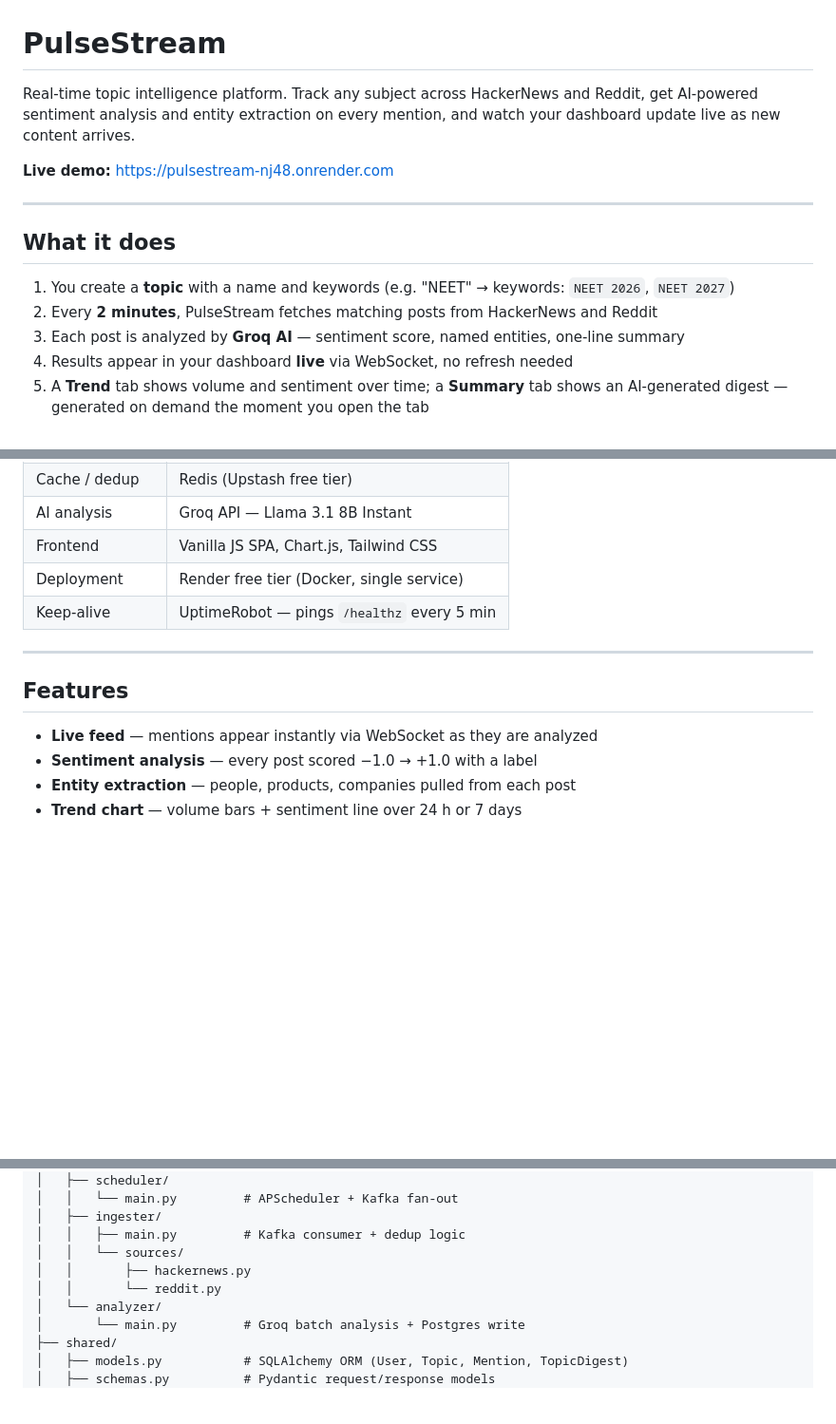
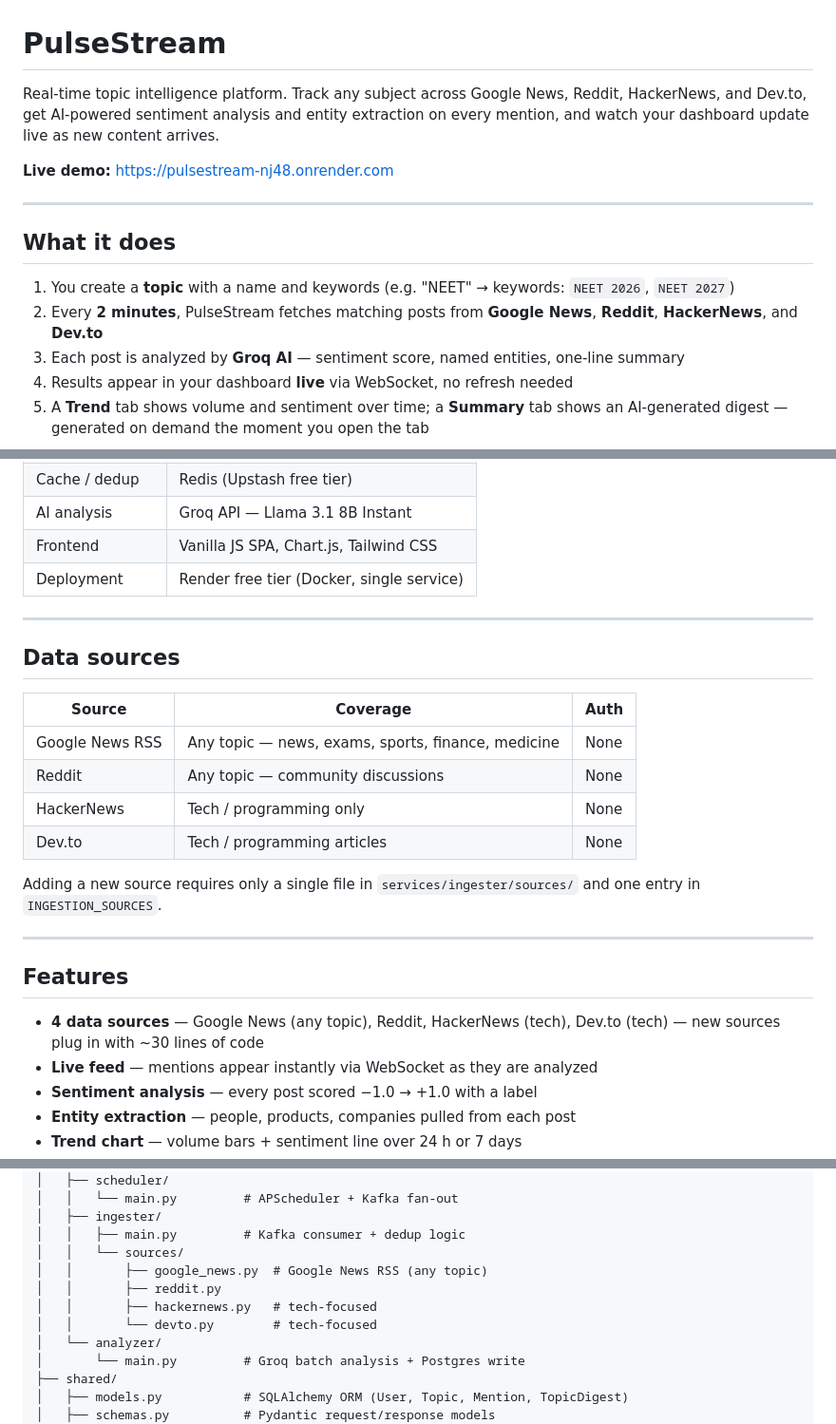
Before and after one commit to MakIsCoding/pulsestream, a Markdown page: README.md, 3 parts joined by grey strips. Shown at 95% size. Drawn GitHub-style; blank space fills up the shorter version.

```diff
--- a/README.md
+++ b/README.md
@@ -1,6 +1,6 @@
 # PulseStream
 
-Real-time topic intelligence platform. Track any subject across HackerNews and Reddit, get AI-powered sentiment analysis and entity extraction on every mention, and watch your dashboard update live as new content arrives.
+Real-time topic intelligence platform. Track any subject across Google News, Reddit, HackerNews, and Dev.to, get AI-powered sentiment analysis and entity extraction on every mention, and watch your dashboard update live as new content arrives.
 
 **Live demo:** https://pulsestream-nj48.onrender.com
 
@@ -9,7 +9,7 @@ Real-time topic intelligence platform. Track any subject across HackerNews and R
 ## What it does
 
 1. You create a **topic** with a name and keywords (e.g. "NEET" → keywords: `NEET 2026`, `NEET 2027`)
-2. Every **2 minutes**, PulseStream fetches matching posts from HackerNews and Reddit
+2. Every **2 minutes**, PulseStream fetches matching posts from **Google News**, **Reddit**, **HackerNews**, and **Dev.to**
 3. Each post is analyzed by **Groq AI** — sentiment score, named entities, one-line summary
 4. Results appear in your dashboard **live** via WebSocket, no refresh needed
 5. A **Trend** tab shows volume and sentiment over time; a **Summary** tab shows an AI-generated digest — generated on demand the moment you open the tab
@@ -102,12 +104,26 @@ User creates topic
 | AI analysis | Groq API — Llama 3.1 8B Instant |
 | Frontend | Vanilla JS SPA, Chart.js, Tailwind CSS |
 | Deployment | Render free tier (Docker, single service) |
-| Keep-alive | UptimeRobot — pings `/healthz` every 5 min |
+
+
+---
+
+## Data sources
+
+| Source | Coverage | Auth |
+|---|---|---|
+| Google News RSS | Any topic — news, exams, sports, finance, medicine | None |
+| Reddit | Any topic — community discussions | None |
+| HackerNews | Tech / programming only | None |
+| Dev.to | Tech / programming articles | None |
+
+Adding a new source requires only a single file in `services/ingester/sources/` and one entry in `INGESTION_SOURCES`.
 
 ---
 
 ## Features
 
+- **4 data sources** — Google News (any topic), Reddit, HackerNews (tech), Dev.to (tech) — new sources plug in with ~30 lines of code
 - **Live feed** — mentions appear instantly via WebSocket as they are analyzed
 - **Sentiment analysis** — every post scored −1.0 → +1.0 with a label
 - **Entity extraction** — people, products, companies pulled from each post
@@ -212,8 +226,10 @@ pulsestream/
 │   ├── ingester/
 │   │   ├── main.py         # Kafka consumer + dedup logic
 │   │   └── sources/
-│   │       ├── hackernews.py
-│   │       └── reddit.py
+│   │       ├── google_news.py  # Google News RSS (any topic)
+│   │       ├── reddit.py
+│   │       ├── hackernews.py   # tech-focused
+│   │       └── devto.py        # tech-focused
 │   └── analyzer/
 │       └── main.py         # Groq batch analysis + Postgres write
 ├── shared/
```
Also changed, not shown: other parts of README.md (+5 -5 lines).
